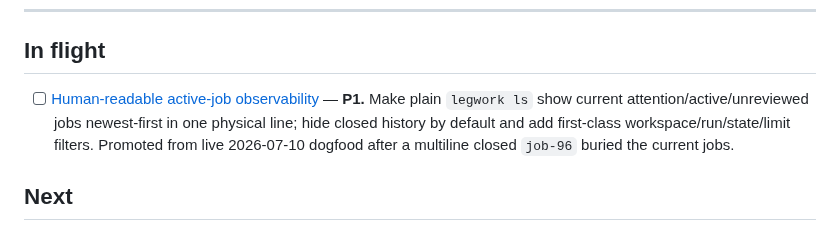
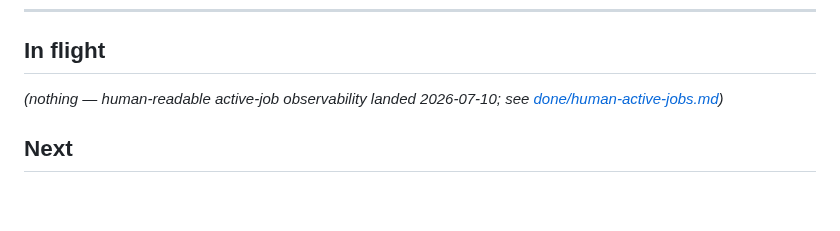
Before and after one commit to whoislikemiha/legwork, a Markdown page: planning/ROADMAP.md, the part around the change. Rendered like a GitHub page; blank space fills up the shorter version.

```diff
--- a/planning/ROADMAP.md
+++ b/planning/ROADMAP.md
@@ -21,10 +21,8 @@ Priorities: **P0** = contract safety/correctness · **P1** = native-feel, high l
 
 ## In flight
 
-- [ ] [Human-readable active-job observability](tasks/human-active-jobs.md) — **P1.** Make plain
-  `legwork ls` show current attention/active/unreviewed jobs newest-first in one physical line;
-  hide closed history by default and add first-class workspace/run/state/limit filters. Promoted
-  from live 2026-07-10 dogfood after a multiline closed `job-96` buried the current jobs.
+*(nothing — human-readable active-job observability landed 2026-07-10; see
+[done/human-active-jobs.md](done/human-active-jobs.md))*
 
 ## Next
 
```
Also changed, not shown: docs/field-notes-2026-07-10.md (added, +65 -0 lines), planning/done/human-active-jobs.md (renamed from planning/tasks/human-active-jobs.md, +8 -0 lines).
